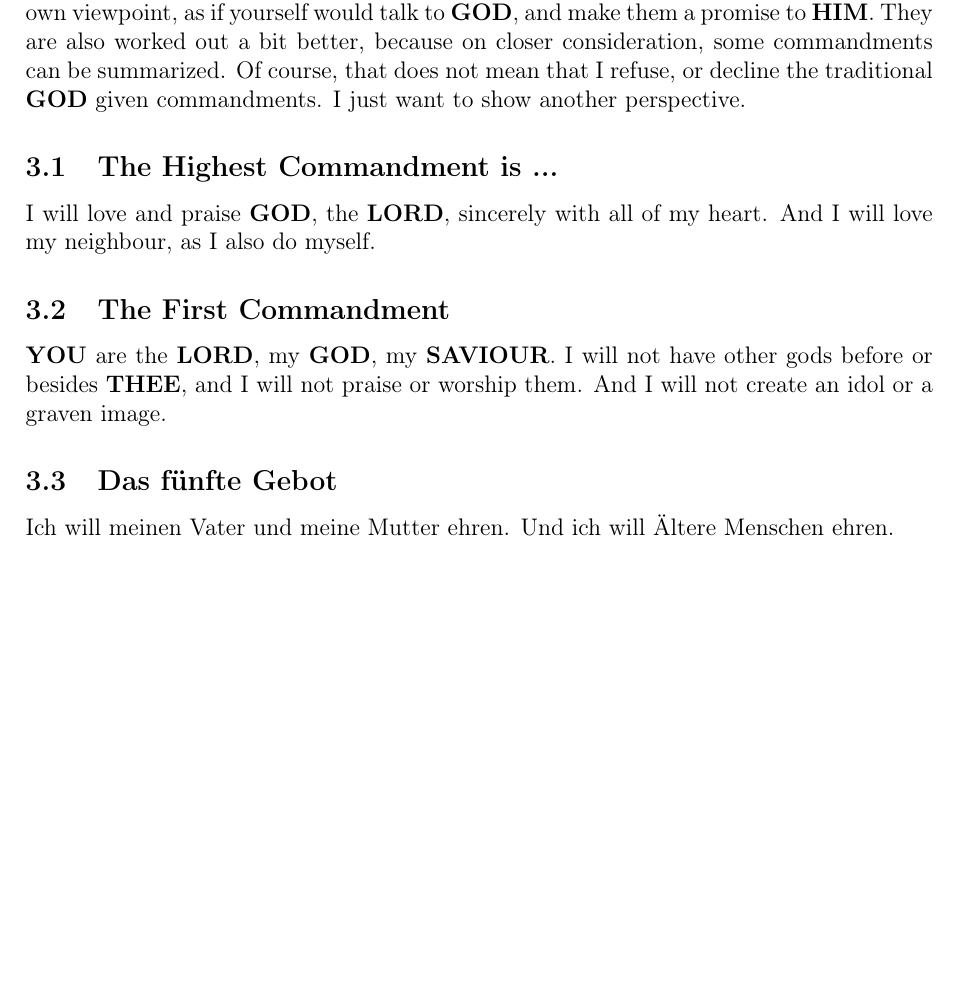
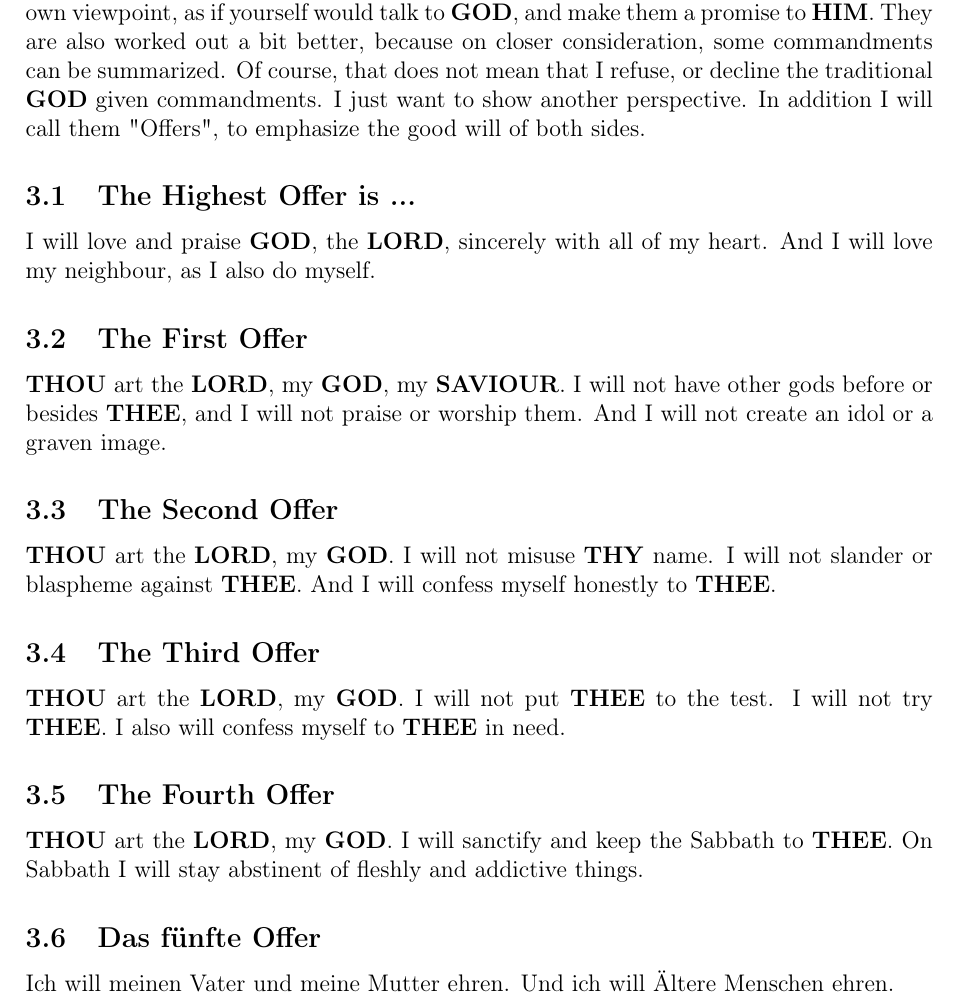
Before and after one commit to DerRobert-28/Der-Freie-Christ, a LaTeX document (src/The Free Christian.tex): part of page 4 of 5, cut so that both start at the same text, the shorter picture padded with empty space. Compiled offline with pdfLaTeX.

Commit message:
das vierte gebot

```diff
--- a/src/The Free Christian.tex
+++ b/src/The Free Christian.tex
@@ -153,44 +153,46 @@
 		that does not mean that I refuse,
 		or decline the traditional {\God} given commandments.
 		I just want to show another perspective.
+		In addition I will call them \q{Offers},
+		to emphasize the good will of both sides.
 
-	\subsection{The Highest Commandment is ...}
+	\subsection{The Highest Offer is ...}
 		I will love and praise {\God},
 		the {\Lord},
 		sincerely with all of my heart.
 		And I will love my neighbour,
 		as I also do myself.
 
-	\subsection{The First Commandment}
-		{\You} are the {\Lord},
+	\subsection{The First Offer}
+		{\Thou} art the {\Lord},
 		my {\God},
 		my {\Saviour}.
 		I will not have other gods before or besides {\Thee},
 		and I will not praise or worship them.
 		And I will not create an idol or a graven image.
 
-%	\subsection{Das zweite Gebot}
-%		{\Du} bist der {\Herr},
-%		mein {\Gott}.
-%		Ich will {\Deinen} Namen nicht missbrauchen.
-%		Ich will {\Dir} nicht l\"astern.
-%		Und ich will mich ehrlich zu {\Dir} bekennen.
-%
-%	\subsection{Das dritte Gebot}
-%		{\Du} bist der {\Herr},
-%		mein {\Gott}.
-%		Ich will {\Dich} nicht auf die Probe stellen.
-%		Ich will {\Dich} nicht versuchen.
-%		Ich will auch in der Not zu {\Dir} stehen.
-%
-%	\subsection{Das vierte Gebot}
-%		{\Du} bist der {\Herr},
-%		mein {\Gott}.
-%		Ich will {\Dir} den Sabbat heiligen.
-%		Ich will am Sabbat des Fleischlichen,
-%		und Suchterzeugenden enthaltsam bleiben.
+	\subsection{The Second Offer}
+		{\Thou} art the {\Lord},
+		my {\God}.
+		I will not misuse {\Thy} name.
+		I will not slander or blaspheme against {\Thee}.
+		And I will confess myself honestly to {\Thee}.
 
-	\subsection{Das f\"unfte Gebot}
+	\subsection{The Third Offer}
+		{\Thou} art the {\Lord},
+		my {\God}.
+		I will not put {\Thee} to the test.
+		I will not try {\Thee}.
+		I also will confess myself to {\Thee} in need.
+
+	\subsection{The Fourth Offer}
+		{\Thou} art the {\Lord},
+		my {\God}.
+		I will sanctify and keep the Sabbath to {\Thee}.
+		On Sabbath I will stay abstinent of fleshly
+		and addictive things.
+
+	\subsection{Das f\"unfte Offer}
 		Ich will meinen Vater und meine Mutter ehren.
 		Und ich will \"Altere Menschen ehren.
 
```
Also changed, not shown: src/Der Freie Christ.tex (+13 -11 lines), src/The Free Christian.pdf, 5 other files.
